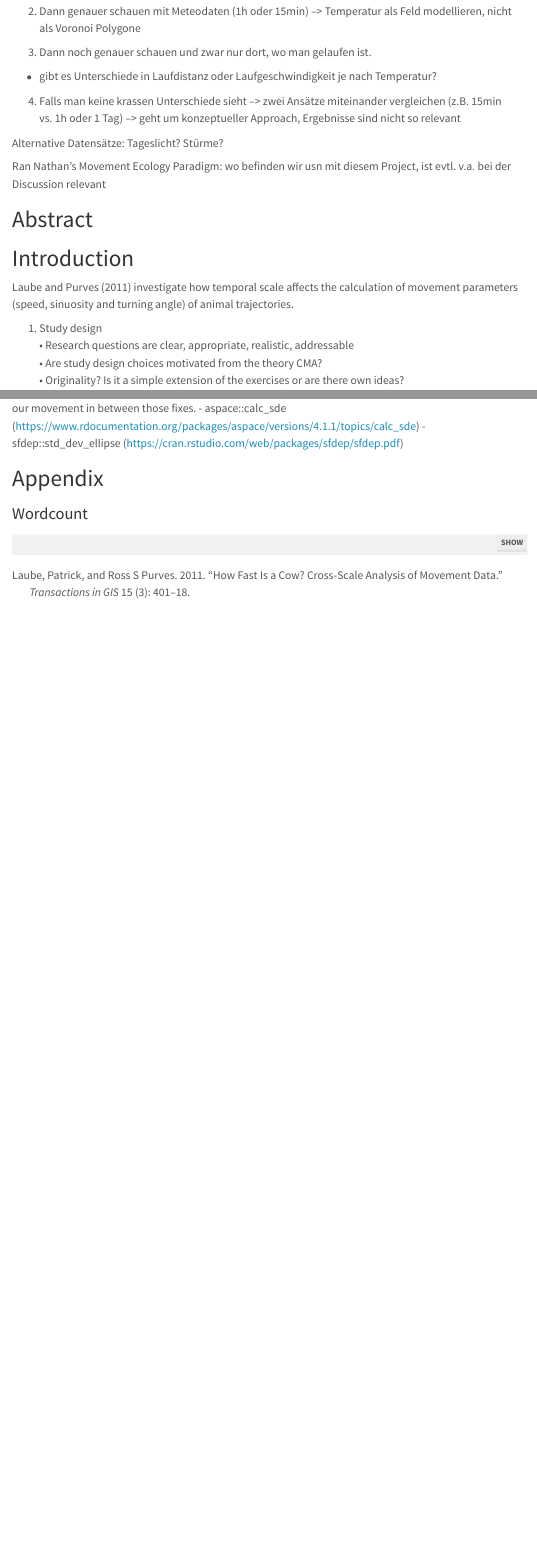
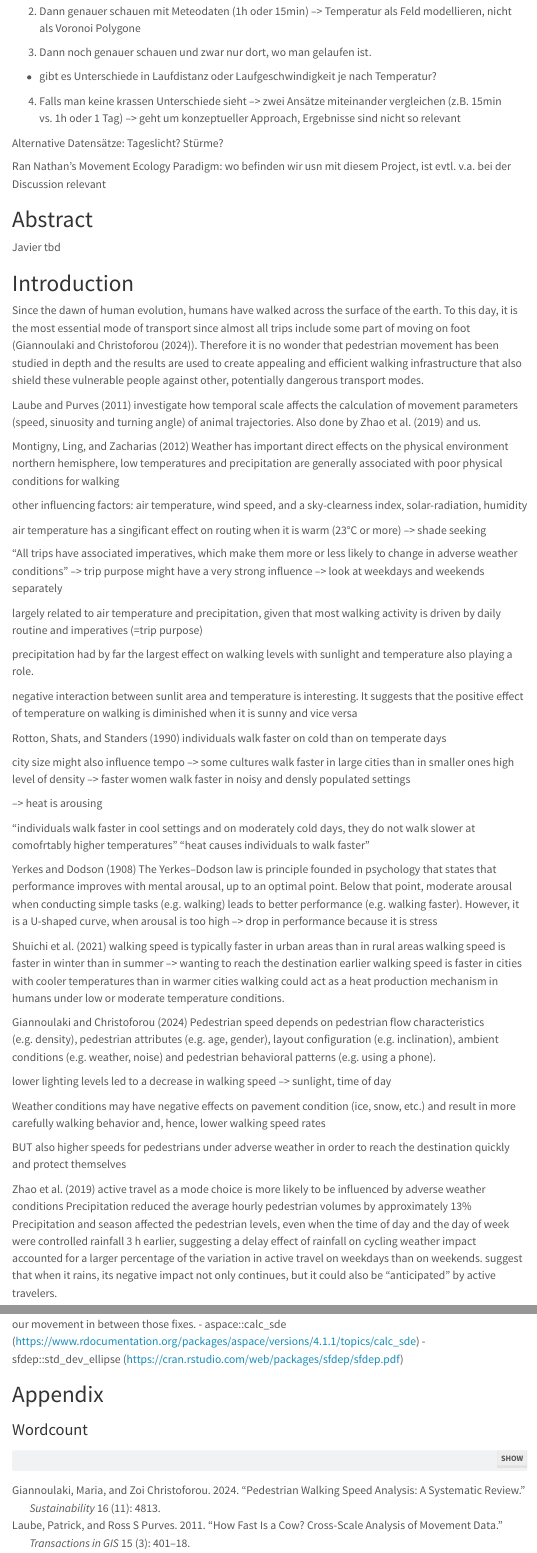
Before and after one commit to LarsWeidinger/cma-semester_project_Group7, a Quarto document (index.qmd): the page in a window 1100 px wide, from 630 px down, and a second part further down, joined at a grey line. Rendered offline with R 4.5, knitr and Pandoc in place of Quarto, with nearby package versions; some code elsewhere in the file could not run offline; menus at the side of the page are left out.

Commit message:
added relevant parts of literature to the Introduction

```diff
--- a/index.qmd
+++ b/index.qmd
@@ -56,10 +56,72 @@ Alternative Datensätze: Tageslicht? Stürme?
 Ran Nathan's Movement Ecology Paradigm: wo befinden wir usn mit diesem Project, ist evtl. v.a. bei der Discussion relevant
 
 # Abstract
+Javier
+tbd
 
 # Introduction
 
-@laube2011 investigate how temporal scale affects the calculation of movement parameters (speed, sinuosity and turning angle) of animal trajectories.
+Since the dawn of human evolution, humans have walked across the surface of the earth. To this day, it is the most essential mode of transport since almost all trips include some part of moving on foot (@giannoulaki2024). Therefore it is no wonder that pedestrian movement has been studied in depth and the results are used to create appealing and efficient walking infrastructure that also shield these vulnerable people against other, potentially dangerous transport modes.
+
+
+@laube2011 investigate how temporal scale affects the calculation of movement parameters (speed, sinuosity and turning angle) of animal trajectories. Also done by @zhao2019 and us.
+
+
+@montigny2012
+Weather has important direct effects on the physical environment
+northern hemisphere, low temperatures and precipitation are generally associated with poor physical conditions for walking
+
+other influencing factors: air temperature, wind speed, and a sky-clearness index, solar-radiation, humidity
+
+air temperature has a singificant effect on routing when it is warm (23°C or more) --> shade seeking
+
+"All trips have associated imperatives, which make them more or less likely to change in adverse weather conditions" --> trip purpose might have a very strong influence --> look at weekdays and weekends separately
+
+largely related to air temperature and precipitation, given that most walking activity is driven by daily routine and imperatives (=trip purpose)
+
+precipitation had by far the largest effect on walking levels with sunlight and temperature also playing a role.
+
+negative interaction between sunlit area and temperature is interesting. It suggests that the positive effect of temperature on walking is diminished when it is sunny and vice versa
+
+@rotton1990
+individuals walk faster on cold than on temperate days
+
+city size might also influence tempo --> some cultures walk faster in large cities than in smaller ones
+high level of density --> faster
+women walk faster in noisy and densly populated settings
+
+--> heat is arousing
+
+"individuals walk faster in cool settings and on moderately cold days, they do not walk slower at comofrtably higher temperatures"
+"heat causes individuals to walk faster"
+
+@yerkes1908
+The Yerkes–Dodson law is principle founded in psychology that states that performance improves with mental arousal, up to an optimal point. Below that point, moderate arousal when conducting simple tasks (e.g. walking) leads to better performance (e.g. walking faster).  However, it is a U-shaped curve, when arousal is too high --> drop in performance because it is stress
+
+@obuchi2021
+walking speed is typically faster in urban areas than in rural areas
+walking speed is faster in winter than in summer --> wanting to reach the destination earlier
+walking speed is faster in cities with cooler temperatures than in warmer cities
+walking could act as a heat production mechanism in humans under low or moderate temperature conditions.
+
+@giannoulaki2024
+Pedestrian speed depends on pedestrian flow characteristics (e.g. density), pedestrian attributes (e.g. age, gender), layout configuration (e.g. inclination), ambient conditions (e.g. weather, noise) and pedestrian behavioral patterns (e.g. using a phone).
+
+lower lighting levels led to a decrease in walking speed --> sunlight, time of day
+
+Weather conditions may have negative effects on pavement condition (ice, snow, etc.) and result in more carefully walking behavior and, hence, lower walking speed rates
+
+BUT also higher speeds for pedestrians under adverse weather in order to reach the destination quickly and protect themselves
+
+@zhao2019
+active travel as a mode choice is more likely to be influenced by adverse weather conditions
+Precipitation reduced the average hourly pedestrian volumes by approximately 13%
+Precipitation and season affected the pedestrian levels, even when the time of day and the day of week were controlled
+rainfall 3 h earlier, suggesting a delay effect of rainfall on cycling
+weather impact accounted for a larger percentage of the variation in active travel on weekdays than on weekends.
+suggest that when it rains, its negative impact not only continues, but it could also be “anticipated” by active travelers.
+
+
 
 1.  Study design\
     • Research questions are clear, appropriate, realistic, addressable\
```
Also changed, not shown: index.qmd (6 more changed lines).
